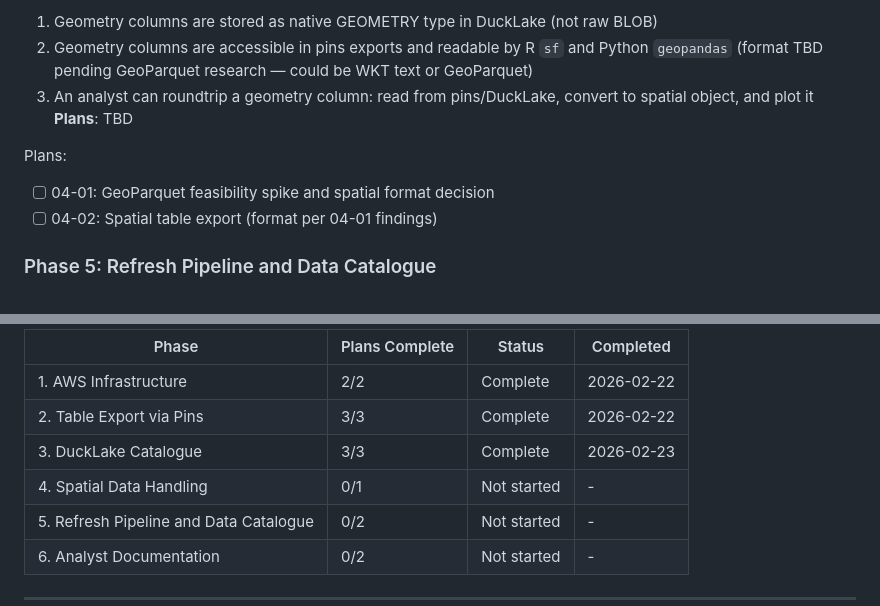
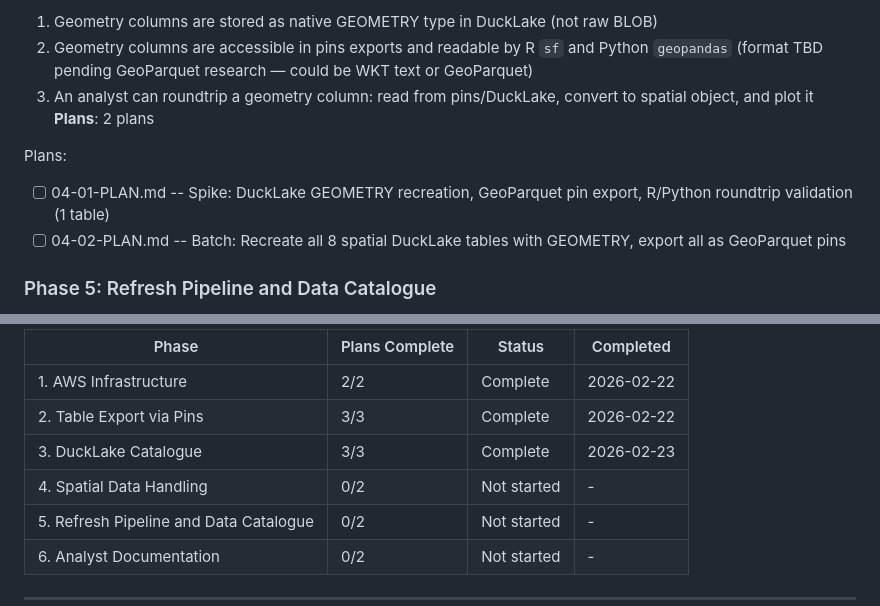
Before and after one commit to stevecrawshaw/ducklake, a Markdown page: .planning/ROADMAP.md, 2 parts joined by grey strips. GitHub-like rendering.

Commit message:
docs(04): create phase plan
Phase 04: Spatial Data Handling
- 2 plan(s) in 2 wave(s)
- Wave 1: spike (1 table), Wave 2: batch (all 8 tables)
- Ready for execution

Co-Authored-By: Claude Opus 4.6 <noreply@anthropic.com>

```diff
--- a/.planning/ROADMAP.md
+++ b/.planning/ROADMAP.md
@@ -79,11 +79,11 @@ Plans:
   1. Geometry columns are stored as native GEOMETRY type in DuckLake (not raw BLOB)
   2. Geometry columns are accessible in pins exports and readable by R `sf` and Python `geopandas` (format TBD pending GeoParquet research — could be WKT text or GeoParquet)
   3. An analyst can roundtrip a geometry column: read from pins/DuckLake, convert to spatial object, and plot it
-**Plans**: TBD
+**Plans**: 2 plans
 
 Plans:
-- [ ] 04-01: GeoParquet feasibility spike and spatial format decision
-- [ ] 04-02: Spatial table export (format per 04-01 findings)
+- [ ] 04-01-PLAN.md -- Spike: DuckLake GEOMETRY recreation, GeoParquet pin export, R/Python roundtrip validation (1 table)
+- [ ] 04-02-PLAN.md -- Batch: Recreate all 8 spatial DuckLake tables with GEOMETRY, export all as GeoParquet pins
 
 ### Phase 5: Refresh Pipeline and Data Catalogue
 **Goal**: The data owner can re-export updated data with a single command, and analysts can discover what datasets exist without asking
@@ -125,7 +125,7 @@ Note: Phases 3 and 4 could potentially execute in parallel after Phase 2.
 | 1. AWS Infrastructure | 2/2 | Complete | 2026-02-22 |
 | 2. Table Export via Pins | 3/3 | Complete | 2026-02-22 |
 | 3. DuckLake Catalogue | 3/3 | Complete | 2026-02-23 |
-| 4. Spatial Data Handling | 0/1 | Not started | - |
+| 4. Spatial Data Handling | 0/2 | Not started | - |
 | 5. Refresh Pipeline and Data Catalogue | 0/2 | Not started | - |
 | 6. Analyst Documentation | 0/2 | Not started | - |
 
```
Also changed, not shown: 2 other files.
